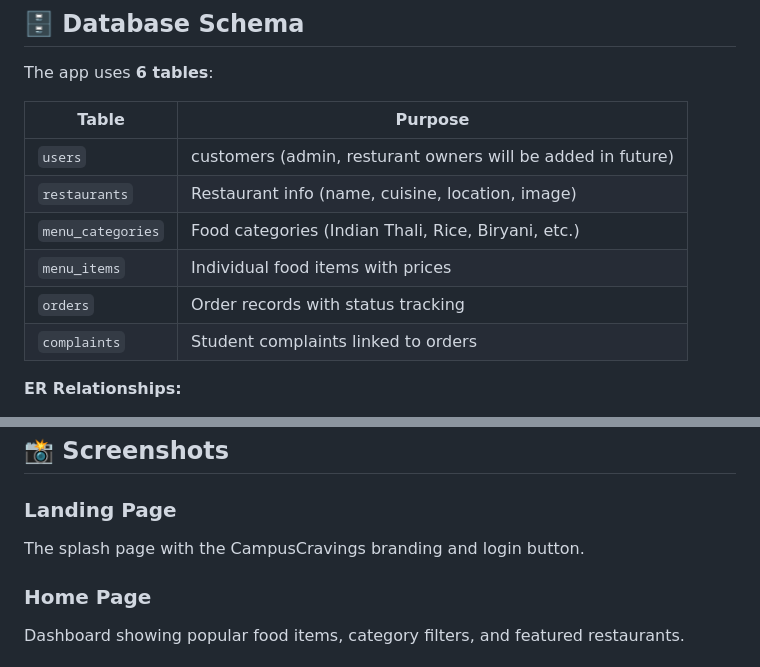
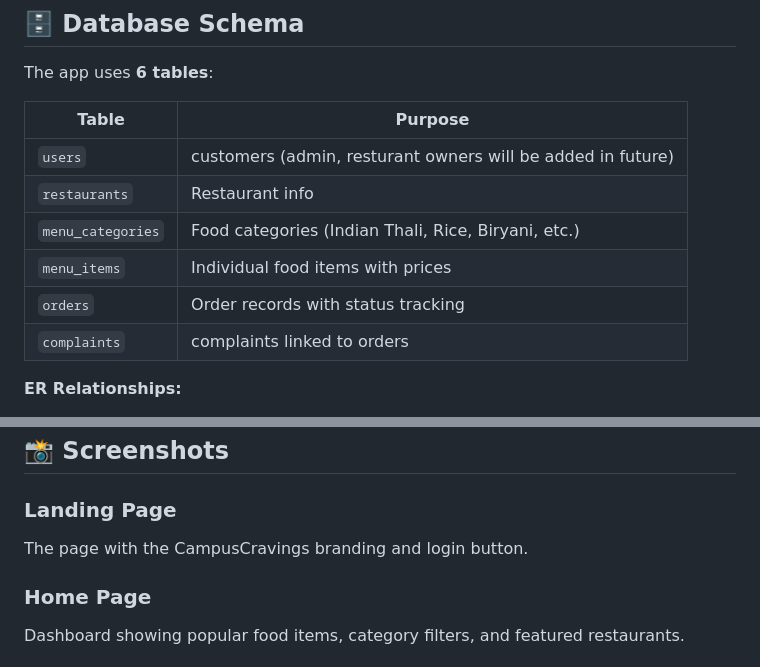
Before and after one commit to prashantrajj1/campuscravings, a Markdown page: README.md, 2 parts joined by grey strips. Drawn GitHub-style.

Commit message:
Update README for clarity on data table entries
Clarified descriptions in the README for restaurants and complaints sections.

```diff
--- a/README.md
+++ b/README.md
@@ -131,11 +131,11 @@ The app uses **6 tables**:
 | Table | Purpose |
 |-------|---------|
 | `users` | customers (admin, resturant owners will be added in future) |
-| `restaurants` | Restaurant info (name, cuisine, location, image) |
+| `restaurants` | Restaurant info |
 | `menu_categories` | Food categories (Indian Thali, Rice, Biryani, etc.) |
 | `menu_items` | Individual food items with prices |
 | `orders` | Order records with status tracking |
-| `complaints` | Student complaints linked to orders |
+| `complaints` | complaints linked to orders |
 
 **ER Relationships:**
 - `users` → `orders` (one to many)
@@ -161,7 +161,7 @@ The app uses **6 tables**:
 ## 📸 Screenshots
 
 ### Landing Page
-The splash page with the CampusCravings branding and login button.
+The page with the CampusCravings branding and login button.
 
 ### Home Page
 Dashboard showing popular food items, category filters, and featured restaurants.
```
